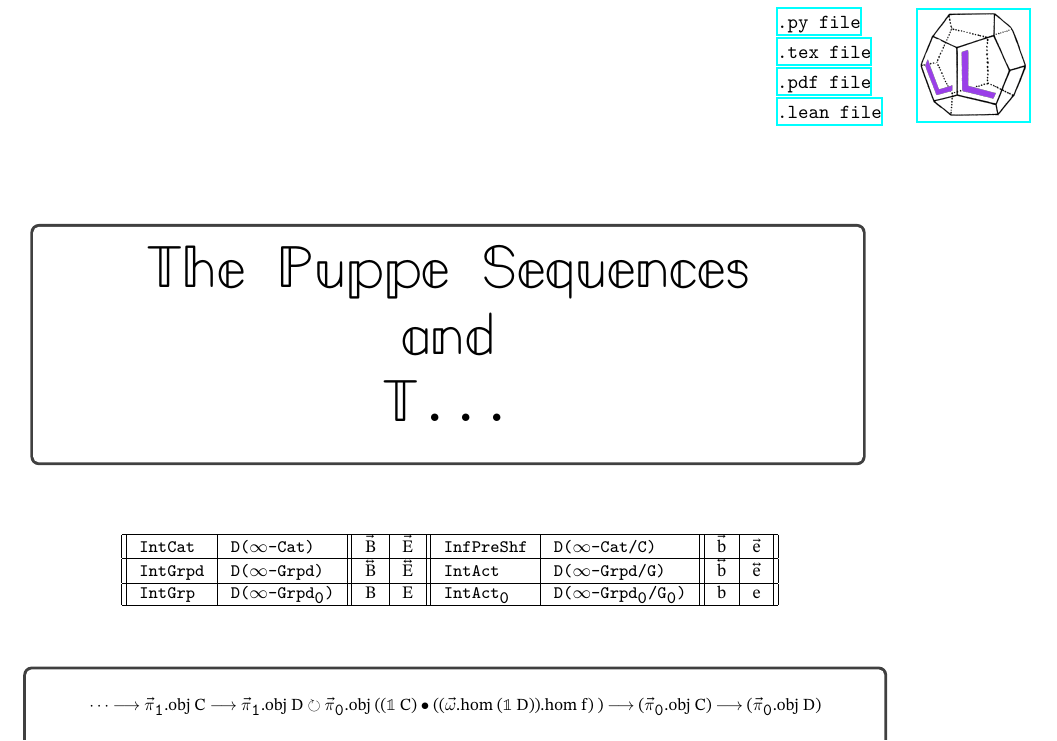
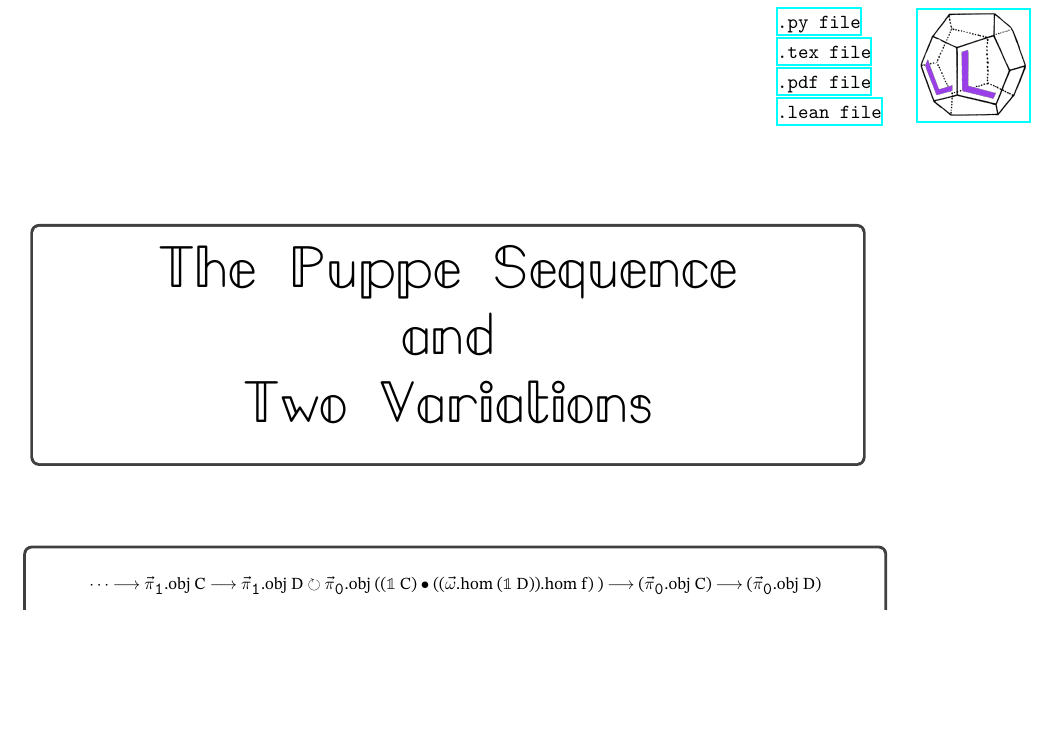
Before and after one commit to linlib/ThePuppeSequenceandTwoVariations, a LaTeX thesis (ThePuppeSequenceandTwoVariations.tex): part of page 1 of 92, cut so that both start at the same text, the shorter picture padded with empty space. Compiled offline with XeLaTeX.

Commit message:
jkjk
jkjk

```diff
--- a/ThePuppeSequenceandTwoVariations.tex
+++ b/ThePuppeSequenceandTwoVariations.tex
@@ -439,29 +439,15 @@ Here are the packages that I use
 \begin{tcolorbox}[width=5.8in,colback={white},coltitle=white]
 \begin{center}
 \ \\
-\scalebox{3}{\texttt{𝕋𝕙𝕖 ℙ𝕦𝕡𝕡𝕖 𝕊𝕖𝕢𝕦𝕖𝕟𝕔𝕖𝕤}}\\
+\scalebox{3}{\texttt{𝕋𝕙𝕖 ℙ𝕦𝕡𝕡𝕖 𝕊𝕖𝕢𝕦𝕖𝕟𝕔𝕖}}\\
 \ \\
 \scalebox{3}{\texttt{𝕒𝕟𝕕}}\\
 \ \\
-\scalebox{3}{\texttt{𝕋...}}\\
-\ \\
-\end{center}
-\end{tcolorbox}
-\end{center}
-\ \\
-{\footnotesize
-\begin{center}
-\scalebox{1.1}{
-\begin{tabular}{|| l | l || l | l || l | l || l | l || }
-\hline
-$\texttt{IntCat}$ & \texttt{D(}∞\texttt{-Cat)} & B⃗ & E⃗ & $\texttt{InfPreShf}$ & \texttt{D(}∞\texttt{-Cat/C)} & b⃗ & e⃗\\
-\hline
-$\texttt{IntGrpd}$ & \texttt{D(}∞\texttt{-Grpd)} & B⃡ & E⃡ & $\texttt{IntAct}$ & \texttt{D(}∞\texttt{-Grpd/G)} & b⃡ & e⃡\\
- \hline
-$\texttt{IntGrp}$ & \texttt{D(}∞\texttt{-Grpd₀)} & B & E & $\texttt{IntAct₀}$ & \texttt{D(}∞\texttt{-Grpd₀/G₀)} & b & e\\
- \hline
-\end{tabular}}
-\end{center}}
+\scalebox{3}{\texttt{𝕋𝕨𝕠 𝕍𝕒𝕣𝕚𝕒𝕥𝕚𝕠𝕟𝕤}}\\
+\ \\
+\end{center}
+\end{tcolorbox}
+\end{center}
 \ \\
 %LEAN:
 \begin{center}
```
